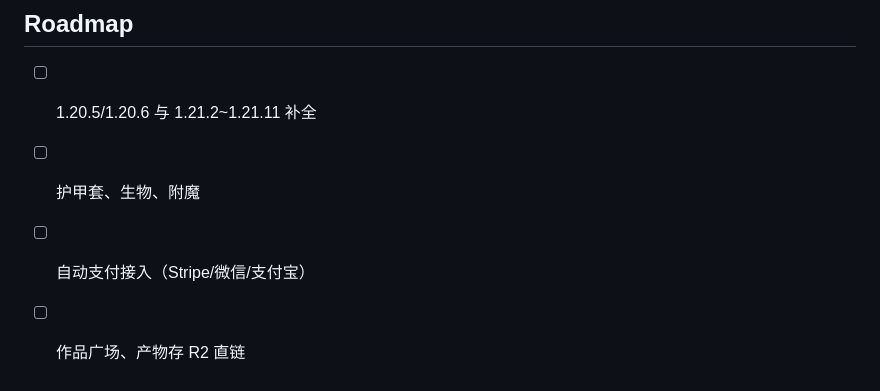
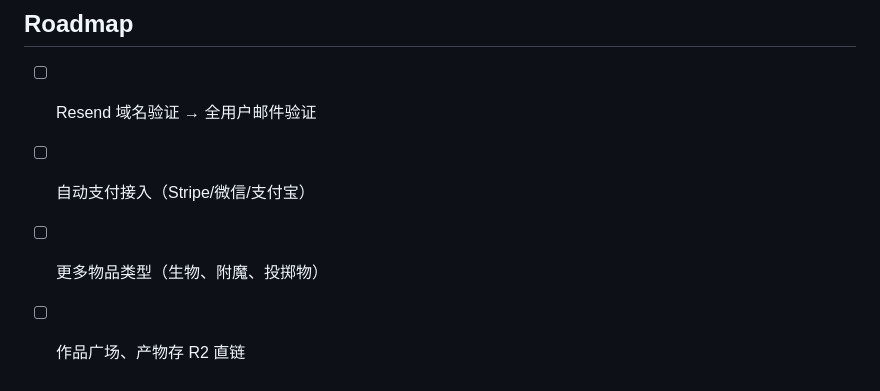
Before and after one commit to xiaoheiHZ/modcraft, a Markdown page: README.md, the part around one of its changes. Rendered like a GitHub page.

```diff
--- a/README.md
+++ b/README.md
@@ -63,7 +56,7 @@ npx wrangler tail modcraft # 线上日志
 
 ## Roadmap
 
-- [ ] 1.20.5/1.20.6 与 1.21.2~1.21.11 补全
-- [ ] 护甲套、生物、附魔
+- [ ] Resend 域名验证 → 全用户邮件验证
 - [ ] 自动支付接入（Stripe/微信/支付宝）
+- [ ] 更多物品类型（生物、附魔、投掷物）
 - [ ] 作品广场、产物存 R2 直链
```
Also changed, not shown: other parts of README.md (+21 -28 lines).
